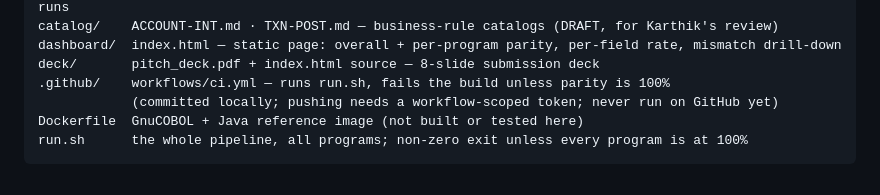
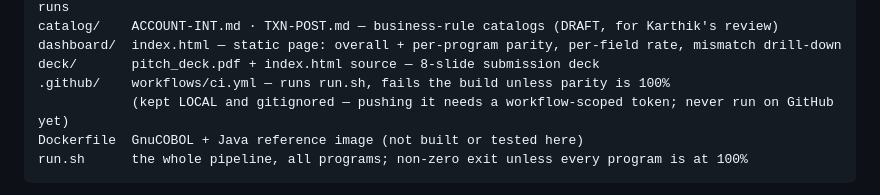
Before and after one commit to bpmforbusiness/parityproof, a Markdown page: README.md, the part around the change. Rendered like a GitHub page.

Commit message:
docs(readme): ci.yml is local-only and gitignored, not committed
Co-Authored-By: Claude Sonnet 5.5 <noreply@anthropic.com>

````diff
--- a/README.md
+++ b/README.md
@@ -37,7 +37,7 @@ catalog/    ACCOUNT-INT.md · TXN-POST.md — business-rule catalogs (DRAFT, for
 dashboard/  index.html — static page: overall + per-program parity, per-field rate, mismatch drill-down
 deck/       pitch_deck.pdf + index.html source — 8-slide submission deck
 .github/    workflows/ci.yml — runs run.sh, fails the build unless parity is 100%
-            (committed locally; pushing needs a workflow-scoped token; never run on GitHub yet)
+            (kept LOCAL and gitignored — pushing it needs a workflow-scoped token; never run on GitHub yet)
 Dockerfile  GnuCOBOL + Java reference image (not built or tested here)
 run.sh      the whole pipeline, all programs; non-zero exit unless every program is at 100%
 ```
````
